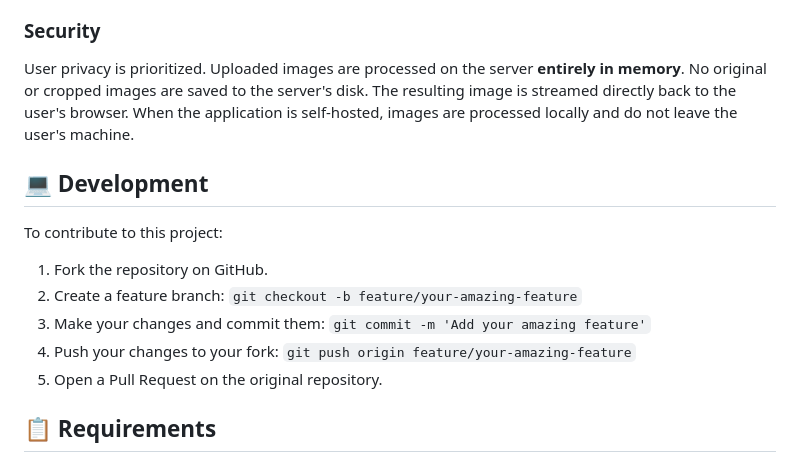
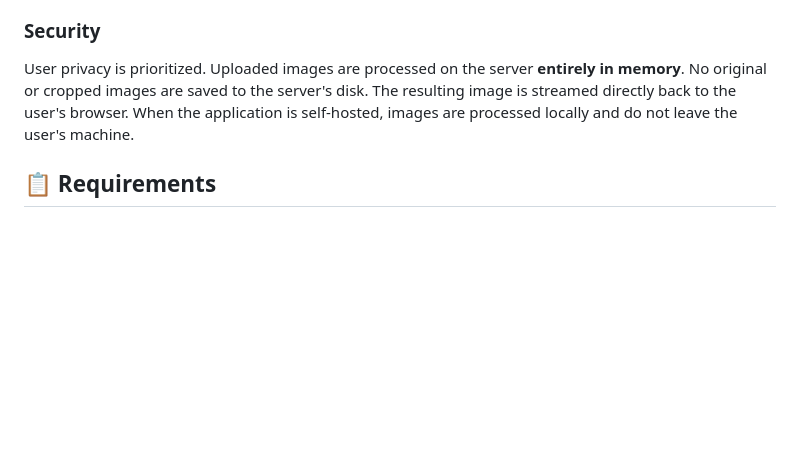
Before and after one commit to Pianonic/CropTransparent, a Markdown page: README.md, the part around the change. GitHub-like rendering; blank space fills up the shorter version.

```diff
--- a/README.md
+++ b/README.md
@@ -82,15 +82,6 @@ The application uses the Python Imaging Library (PIL/Pillow) and NumPy to:
 ### Security
 User privacy is prioritized. Uploaded images are processed on the server **entirely in memory**. No original or cropped images are saved to the server's disk. The resulting image is streamed directly back to the user's browser. When the application is self-hosted, images are processed locally and do not leave the user's machine.
 
-## 💻 Development
-To contribute to this project:
-
-1.  Fork the repository on GitHub.
-2.  Create a feature branch: `git checkout -b feature/your-amazing-feature`
-3.  Make your changes and commit them: `git commit -m 'Add your amazing feature'`
-4.  Push your changes to your fork: `git push origin feature/your-amazing-feature`
-5.  Open a Pull Request on the original repository.
-
 ## 📋 Requirements
 - Python 3.8+
 - Docker and Docker Compose (for containerized deployment)
```
